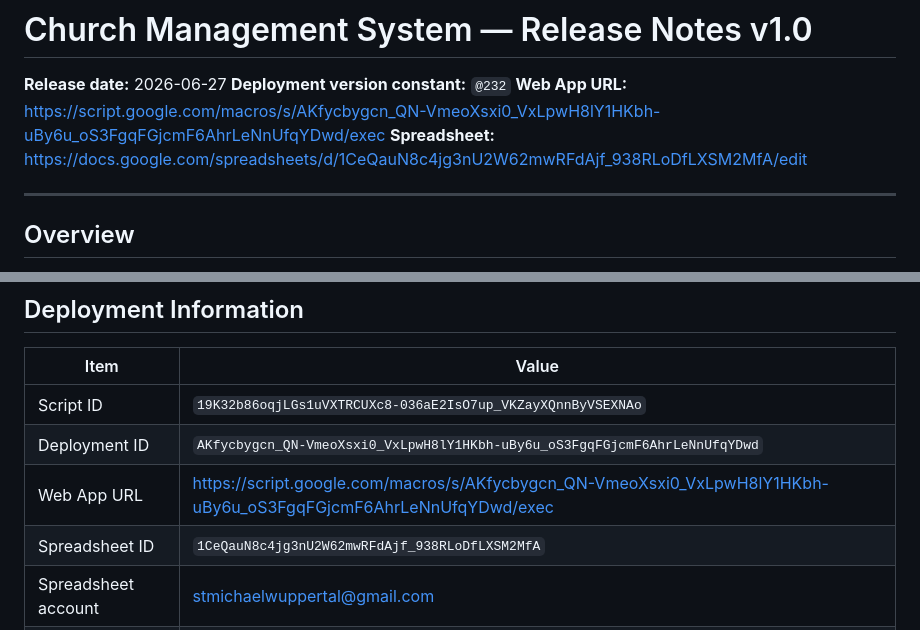
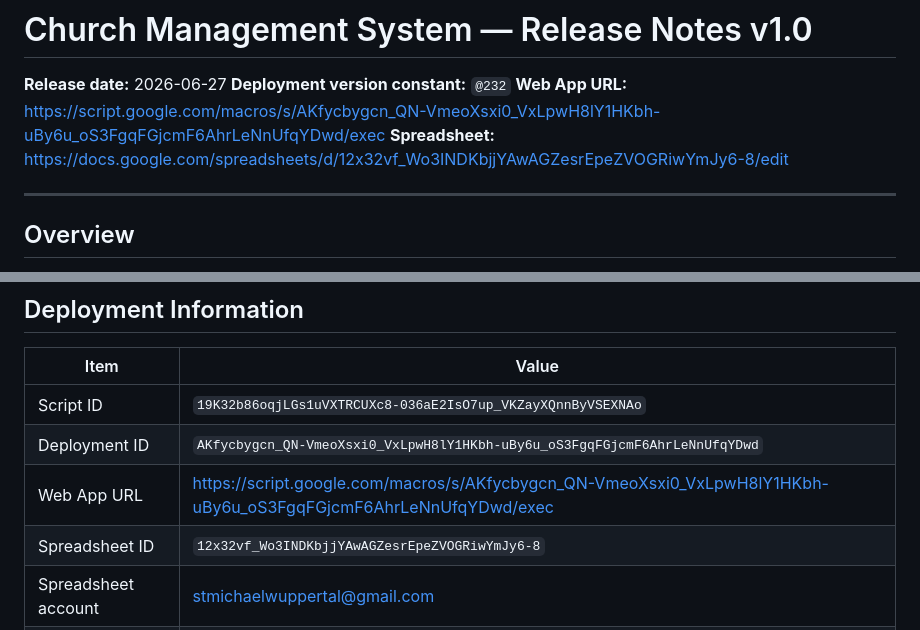
Before and after one commit to rufaelqudus-cloud/church-management-system-1, a Markdown page: RELEASE_NOTES_v1.0.md, 2 parts joined by grey strips. Rendered like a GitHub page.

```diff
--- a/RELEASE_NOTES_v1.0.md
+++ b/RELEASE_NOTES_v1.0.md
@@ -3,7 +3,7 @@
 **Release date:** 2026-06-27
 **Deployment version constant:** `@232`
 **Web App URL:** https://script.google.com/macros/s/AKfycbygcn_QN-VmeoXsxi0_VxLpwH8lY1HKbh-uBy6u_oS3FgqFGjcmF6AhrLeNnUfqYDwd/exec
-**Spreadsheet:** https://docs.google.com/spreadsheets/d/1CeQauN8c4jg3nU2W62mwRFdAjf_938RLoDfLXSM2MfA/edit
+**Spreadsheet:** https://docs.google.com/spreadsheets/d/12x32vf_Wo3INDKbjjYAwAGZesrEpeZVOGRiwYmJy6-8/edit
 
 ---
 
@@ -112,7 +112,7 @@ Run via Apps Script editor: `runAllCmsTests()`
 | Script ID | `19K32b86oqjLGs1uVXTRCUXc8-036aE2IsO7up_VKZayXQnnByVSEXNAo` |
 | Deployment ID | `AKfycbygcn_QN-VmeoXsxi0_VxLpwH8lY1HKbh-uBy6u_oS3FgqFGjcmF6AhrLeNnUfqYDwd` |
 | Web App URL | https://script.google.com/macros/s/AKfycbygcn_QN-VmeoXsxi0_VxLpwH8lY1HKbh-uBy6u_oS3FgqFGjcmF6AhrLeNnUfqYDwd/exec |
-| Spreadsheet ID | `1CeQauN8c4jg3nU2W62mwRFdAjf_938RLoDfLXSM2MfA` |
+| Spreadsheet ID | `12x32vf_Wo3INDKbjjYAwAGZesrEpeZVOGRiwYmJy6-8` |
 | Spreadsheet account | stmichaelwuppertal@gmail.com |
 | clasp push account | fre08gb@gmail.com |
 | Deployment version | `@232` |
```
Also changed, not shown: DISASTER_RECOVERY_GUIDE.md (+2 -2 lines), PRODUCTION_CHECKLIST.md (+1 -1 lines).
